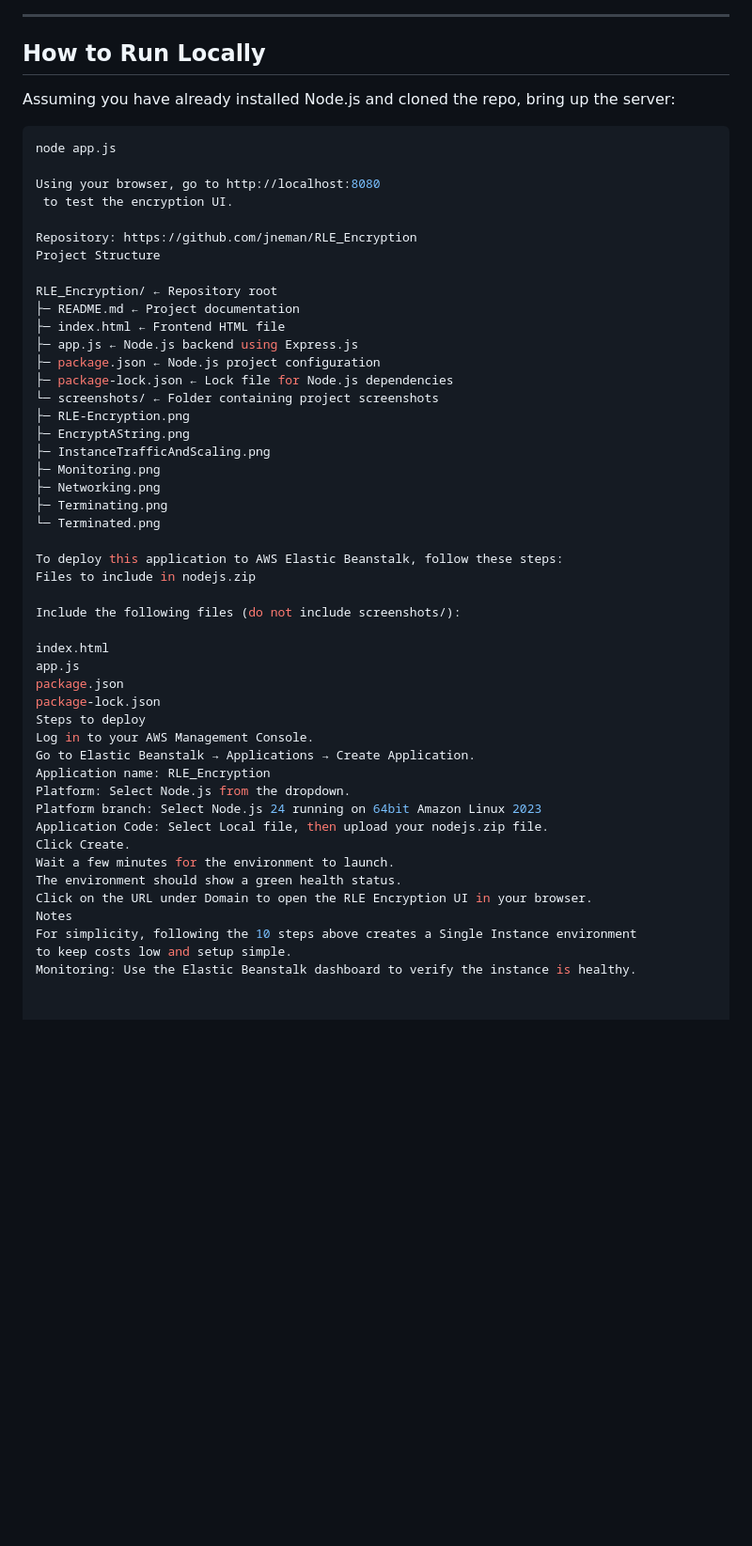
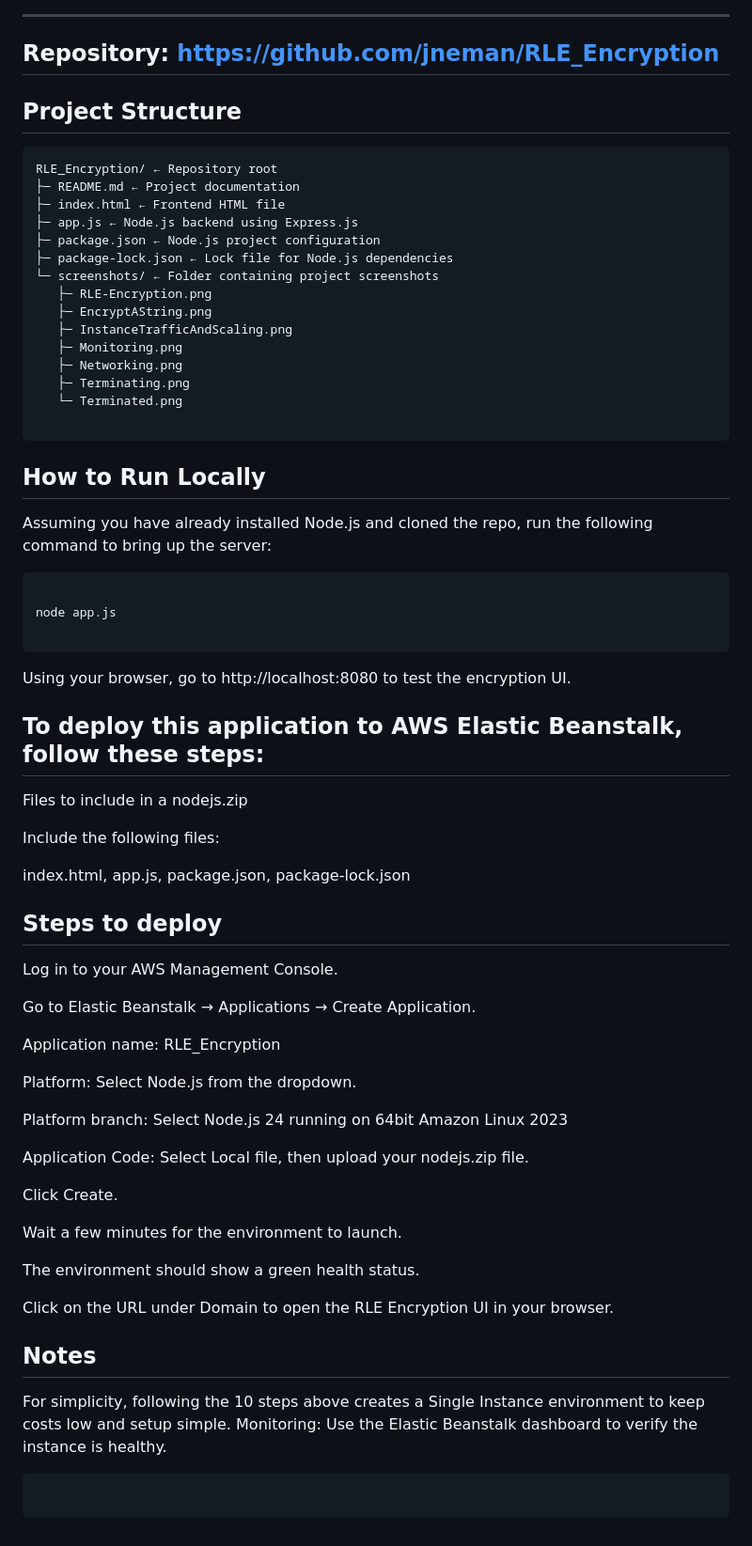
Before and after one commit to jneman/RLE_Encryption, a Markdown page: README.md, the part around one of its changes. Shown at 94% size. Drawn GitHub-style; blank space fills up the shorter version.

Commit message:
Project Structure was not showing correctly

````diff
--- a/README.md
+++ b/README.md
@@ -90,19 +84,11 @@ The application was tested locally with the following scenarios:
 
 ---
 
-## How to Run Locally
+## Repository: https://github.com/jneman/RLE_Encryption
 
-Assuming you have already installed Node.js and cloned the repo, bring up the server:
+## Project Structure
 
-```bash
-node app.js
-
-Using your browser, go to http://localhost:8080
- to test the encryption UI.
-
-Repository: https://github.com/jneman/RLE_Encryption
-Project Structure
-
+```text
 RLE_Encryption/ ← Repository root
 ├─ README.md ← Project documentation
 ├─ index.html ← Frontend HTML file
@@ -110,35 +96,64 @@ RLE_Encryption/ ← Repository root
 ├─ package.json ← Node.js project configuration
 ├─ package-lock.json ← Lock file for Node.js dependencies
 └─ screenshots/ ← Folder containing project screenshots
-├─ RLE-Encryption.png
-├─ EncryptAString.png
-├─ InstanceTrafficAndScaling.png
-├─ Monitoring.png
-├─ Networking.png
-├─ Terminating.png
-└─ Terminated.png
+   ├─ RLE-Encryption.png
+   ├─ EncryptAString.png
+   ├─ InstanceTrafficAndScaling.png
+   ├─ Monitoring.png
+   ├─ Networking.png
+   ├─ Terminating.png
+   └─ Terminated.png
 
-To deploy this application to AWS Elastic Beanstalk, follow these steps:
-Files to include in nodejs.zip
+```
 
-Include the following files (do not include screenshots/):
+## How to Run Locally
 
-index.html
-app.js
-package.json
-package-lock.json
-Steps to deploy
+Assuming you have already installed Node.js and cloned the repo, run the following command to bring up the server:
+
+```
+
+node app.js
+
+```
+
+Using your browser, go to http://localhost:8080 to test the encryption UI.
+
+## To deploy this application to AWS Elastic Beanstalk, follow these steps:
+
+Files to include in a nodejs.zip
+
+Include the following files:
+
+index.html, app.js, package.json, package-lock.json
+
+## Steps to deploy
+
 Log in to your AWS Management Console.
+
 Go to Elastic Beanstalk → Applications → Create Application.
+
 Application name: RLE_Encryption
+
 Platform: Select Node.js from the dropdown.
+
 Platform branch: Select Node.js 24 running on 64bit Amazon Linux 2023
+
 Application Code: Select Local file, then upload your nodejs.zip file.
+
 Click Create.
+
 Wait a few minutes for the environment to launch.
+
 The environment should show a green health status.
+
 Click on the URL under Domain to open the RLE Encryption UI in your browser.
-Notes
+
+## Notes
+
 For simplicity, following the 10 steps above creates a Single Instance environment
 to keep costs low and setup simple.
 Monitoring: Use the Elastic Beanstalk dashboard to verify the instance is healthy.
+
+```
+
+```
````
Also changed, not shown: other parts of README.md (+0 -6 lines).
